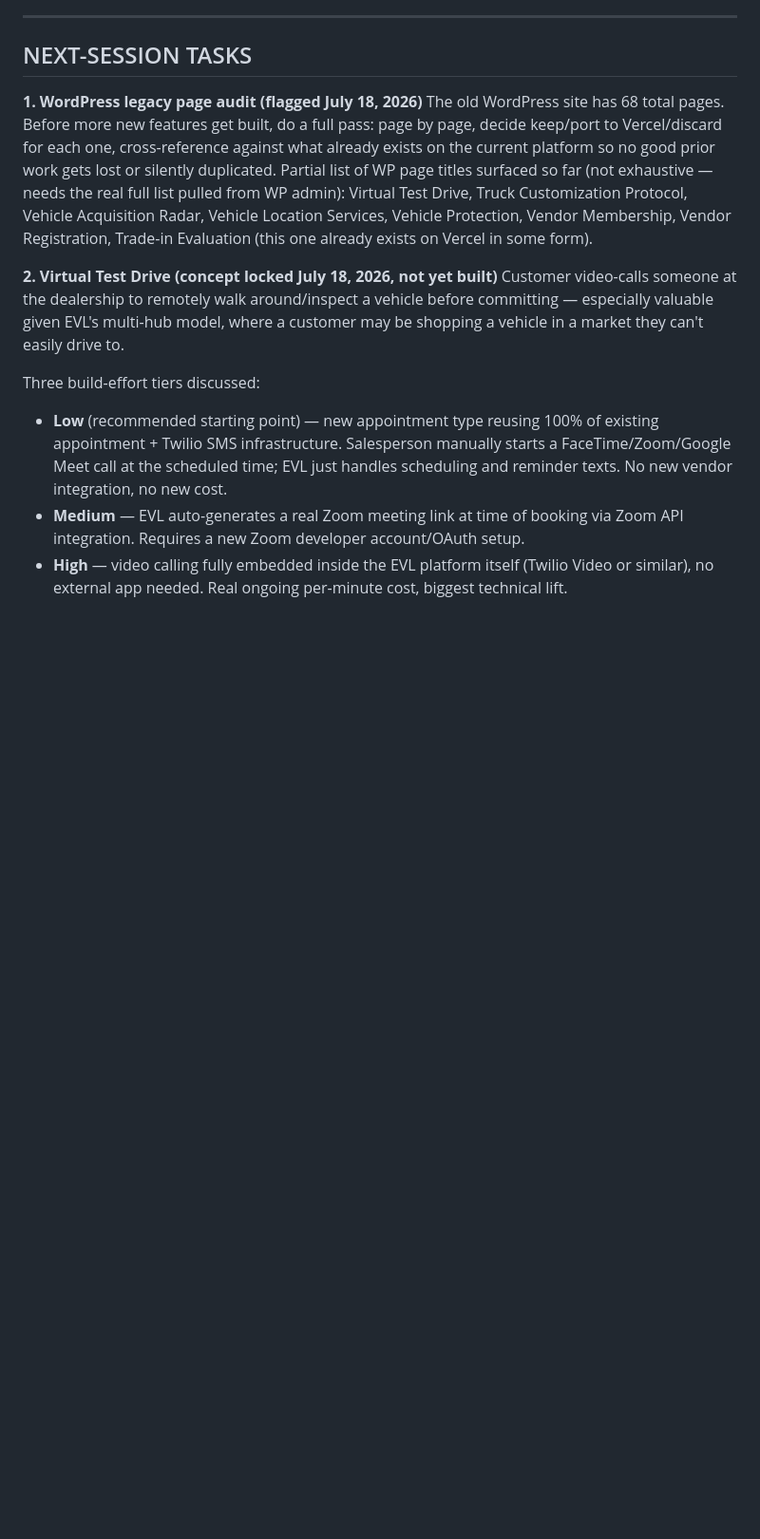
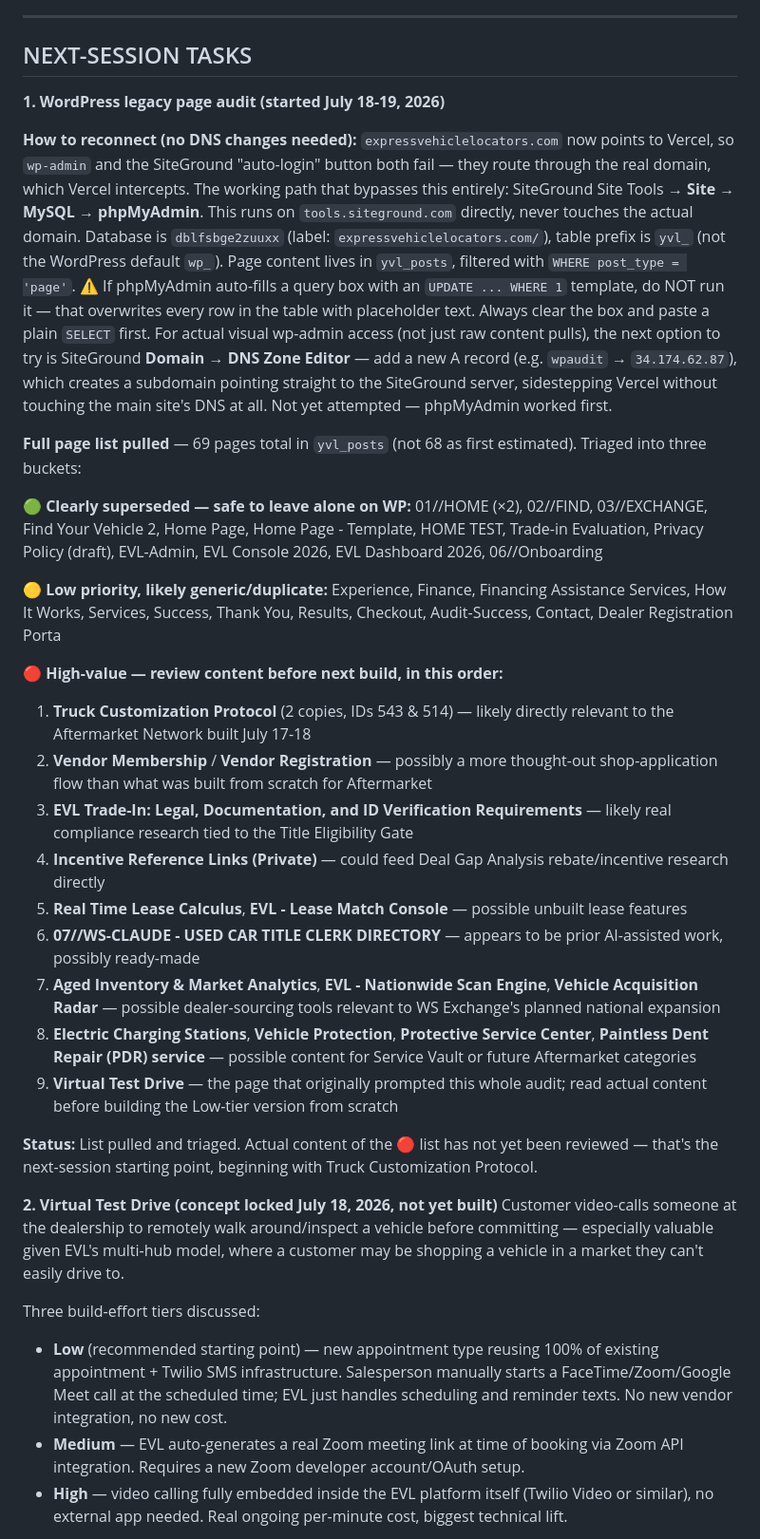
Before and after one commit to timogrady01/evl-decode, a Markdown page: README.md, the part around the change. Shown at 95% size. Rendered like a GitHub page; blank space fills up the shorter version.

Commit message:
Log WordPress audit findings - full 69-page triage, phpMyAdmin reconnection method, high-value pages to review next session

```diff
--- a/README.md
+++ b/README.md
@@ -475,8 +475,31 @@ Shop appears in customer-facing directory for their category + hub
 
 ## NEXT-SESSION TASKS
 
-**1. WordPress legacy page audit (flagged July 18, 2026)**
-The old WordPress site has 68 total pages. Before more new features get built, do a full pass: page by page, decide keep/port to Vercel/discard for each one, cross-reference against what already exists on the current platform so no good prior work gets lost or silently duplicated. Partial list of WP page titles surfaced so far (not exhaustive — needs the real full list pulled from WP admin): Virtual Test Drive, Truck Customization Protocol, Vehicle Acquisition Radar, Vehicle Location Services, Vehicle Protection, Vendor Membership, Vendor Registration, Trade-in Evaluation (this one already exists on Vercel in some form).
+**1. WordPress legacy page audit (started July 18-19, 2026)**
+
+**How to reconnect (no DNS changes needed):** `expressvehiclelocators.com` now points to Vercel, so `wp-admin` and the SiteGround "auto-login" button both fail — they route through the real domain, which Vercel intercepts. The working path that bypasses this entirely:
+SiteGround Site Tools → **Site → MySQL → phpMyAdmin**. This runs on `tools.siteground.com` directly, never touches the actual domain. Database is `dblfsbge2zuuxx` (label: `expressvehiclelocators.com/`), table prefix is `yvl_` (not the WordPress default `wp_`). Page content lives in `yvl_posts`, filtered with `WHERE post_type = 'page'`.
+⚠️ If phpMyAdmin auto-fills a query box with an `UPDATE ... WHERE 1` template, do NOT run it — that overwrites every row in the table with placeholder text. Always clear the box and paste a plain `SELECT` first.
+For actual visual wp-admin access (not just raw content pulls), the next option to try is SiteGround **Domain → DNS Zone Editor** — add a new A record (e.g. `wpaudit` → `34.174.62.87`), which creates a subdomain pointing straight to the SiteGround server, sidestepping Vercel without touching the main site's DNS at all. Not yet attempted — phpMyAdmin worked first.
+
+**Full page list pulled** — 69 pages total in `yvl_posts` (not 68 as first estimated). Triaged into three buckets:
+
+🟢 **Clearly superseded — safe to leave alone on WP:** 01//HOME (×2), 02//FIND, 03//EXCHANGE, Find Your Vehicle 2, Home Page, Home Page - Template, HOME TEST, Trade-in Evaluation, Privacy Policy (draft), EVL-Admin, EVL Console 2026, EVL Dashboard 2026, 06//Onboarding
+
+🟡 **Low priority, likely generic/duplicate:** Experience, Finance, Financing Assistance Services, How It Works, Services, Success, Thank You, Results, Checkout, Audit-Success, Contact, Dealer Registration Porta
+
+🔴 **High-value — review content before next build, in this order:**
+1. **Truck Customization Protocol** (2 copies, IDs 543 & 514) — likely directly relevant to the Aftermarket Network built July 17-18
+2. **Vendor Membership** / **Vendor Registration** — possibly a more thought-out shop-application flow than what was built from scratch for Aftermarket
+3. **EVL Trade-In: Legal, Documentation, and ID Verification Requirements** — likely real compliance research tied to the Title Eligibility Gate
+4. **Incentive Reference Links (Private)** — could feed Deal Gap Analysis rebate/incentive research directly
+5. **Real Time Lease Calculus**, **EVL - Lease Match Console** — possible unbuilt lease features
+6. **07//WS-CLAUDE - USED CAR TITLE CLERK DIRECTORY** — appears to be prior AI-assisted work, possibly ready-made
+7. **Aged Inventory & Market Analytics**, **EVL - Nationwide Scan Engine**, **Vehicle Acquisition Radar** — possible dealer-sourcing tools relevant to WS Exchange's planned national expansion
+8. **Electric Charging Stations**, **Vehicle Protection**, **Protective Service Center**, **Paintless Dent Repair (PDR) service** — possible content for Service Vault or future Aftermarket categories
+9. **Virtual Test Drive** — the page that originally prompted this whole audit; read actual content before building the Low-tier version from scratch
+
+**Status:** List pulled and triaged. Actual content of the 🔴 list has not yet been reviewed — that's the next-session starting point, beginning with Truck Customization Protocol.
 
 **2. Virtual Test Drive (concept locked July 18, 2026, not yet built)**
 Customer video-calls someone at the dealership to remotely walk around/inspect a vehicle before committing — especially valuable given EVL's multi-hub model, where a customer may be shopping a vehicle in a market they can't easily drive to.
```
